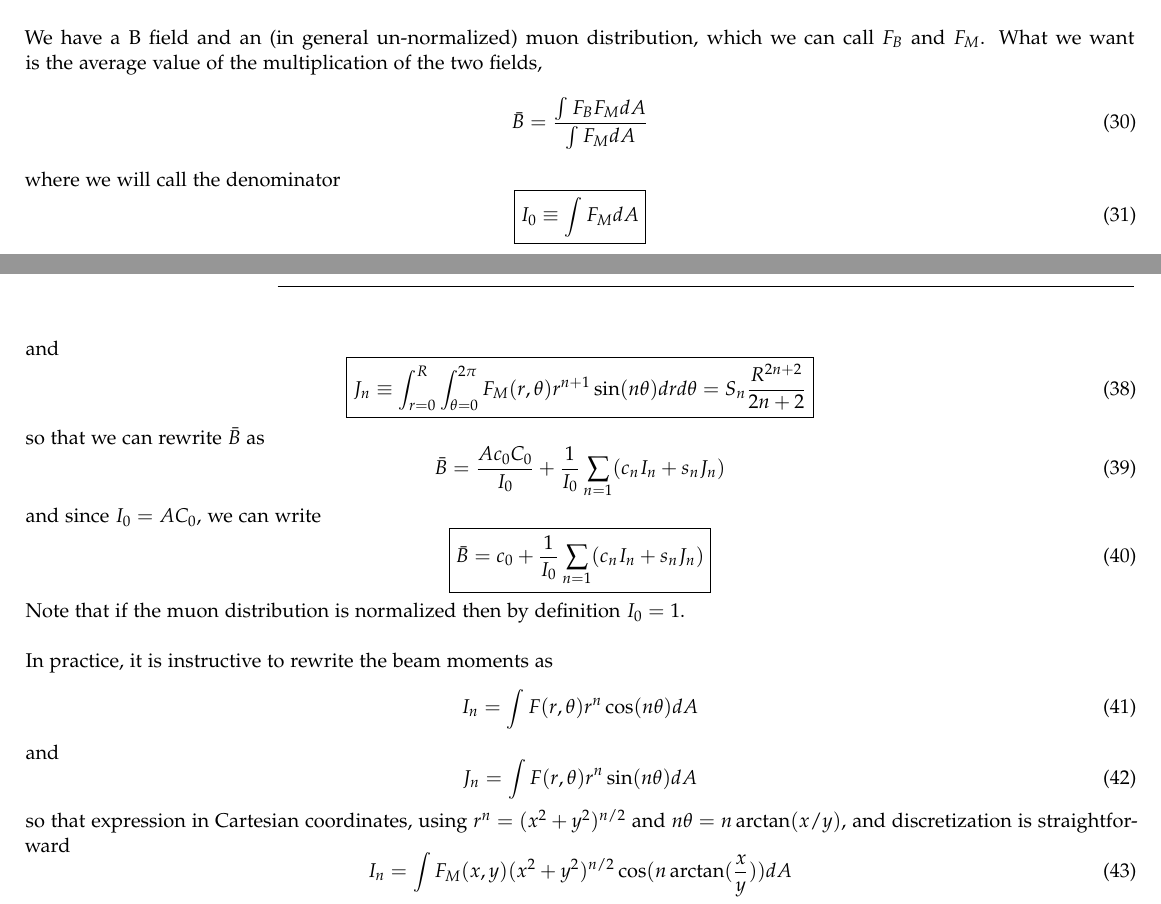
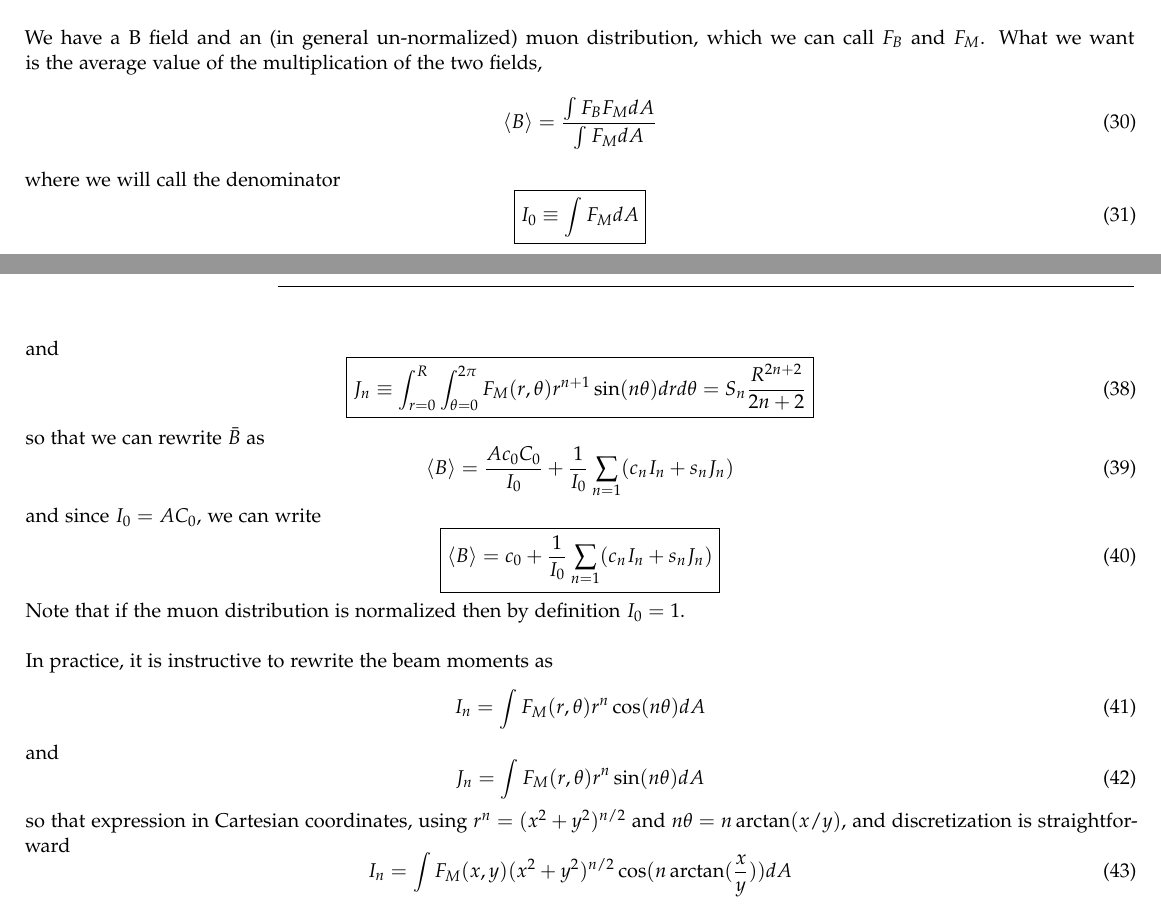
Before and after one commit to jasonbono/muon-field-averaging, a LaTeX document (background/calculation/calculation.tex): two parts of pages 3 and 4 of 11, joined at a grey line, cut so that both start at the same text. Compiled offline with pdfLaTeX.

```diff
--- a/background/calculation/calculation.tex
+++ b/background/calculation/calculation.tex
@@ -285,7 +285,7 @@
 \\
 We have a B field and an (in general  un-normalized) muon distribution, which we can call $F_B$ and $F_M$. What we want is the average value of the multiplication of the two fields,
 \begin{equation}
-\bar{B} = \frac{\int F_B F_M dA}{\int F_M dA}
+\left\langle B \right\rangle = \frac{\int F_B F_M dA}{\int F_M dA}
 \end{equation}
 where we will call the denominator
 \begin{equation}
@@ -328,13 +328,13 @@
 \end{equation}
 so that we can rewrite $\bar{B}$ as
 \begin{equation}
-\bar{B} =
+\left\langle B \right\rangle =
 \frac{A c_0 C_0}{I_0} + \frac{1}{I_0}\sum_{n=1}(c_n I_n + s_n J_n )
 \end{equation}
 and since $I_0 = A C_0$, we can write
 \begin{equation}
 \boxed{
-\bar{B} =
+\left\langle B \right\rangle =
 c_0 + \frac{1}{I_0}\sum_{n=1}(c_n I_n + s_n J_n )
 }
 \end{equation}
@@ -342,11 +342,11 @@
 \\
 In practice, it is instructive to rewrite the beam moments as
 \begin{equation}
-	I_n = \int F(r,\theta) r^{n} \cos(n\theta) dA
+	I_n = \int F_M(r,\theta) r^{n} \cos(n\theta) dA
 \end{equation}
 and
 \begin{equation}
-J_n = \int F(r,\theta) r^{n} \sin(n\theta) dA
+J_n = \int F_M(r,\theta) r^{n} \sin(n\theta) dA
 \end{equation}
 so that expression in Cartesian coordinates, using $r^n=(x^2 + y^2)^{n/2}$ and $n \theta = n \arctan(x/y)$, and discretization is straightforward
 \begin{equation}
```
Also changed, not shown: background/calculation/calculation.pdf, 1 other file.
